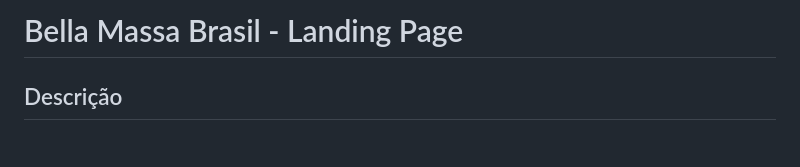
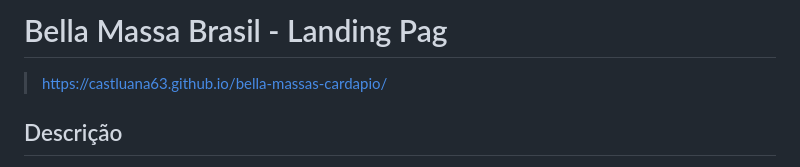
Before and after one commit to CastLuana63/bella-massas-cardapio, a Markdown page: README.md, the part around the change. Rendered like a GitHub page.

```diff
--- a/README.md
+++ b/README.md
@@ -1,4 +1,5 @@
-# Bella Massa Brasil - Landing Page
+# Bella Massa Brasil - Landing Pag
+> https://castluana63.github.io/bella-massas-cardapio/
 
 ## Descrição
 Landing page completa e profissional para a microempresa "Bella Massa Brasil", especializada em massas congeladas artesanais. O design combina a tradição italiana com o carinho brasileiro, criando uma identidade visual única e atrativa.
```
